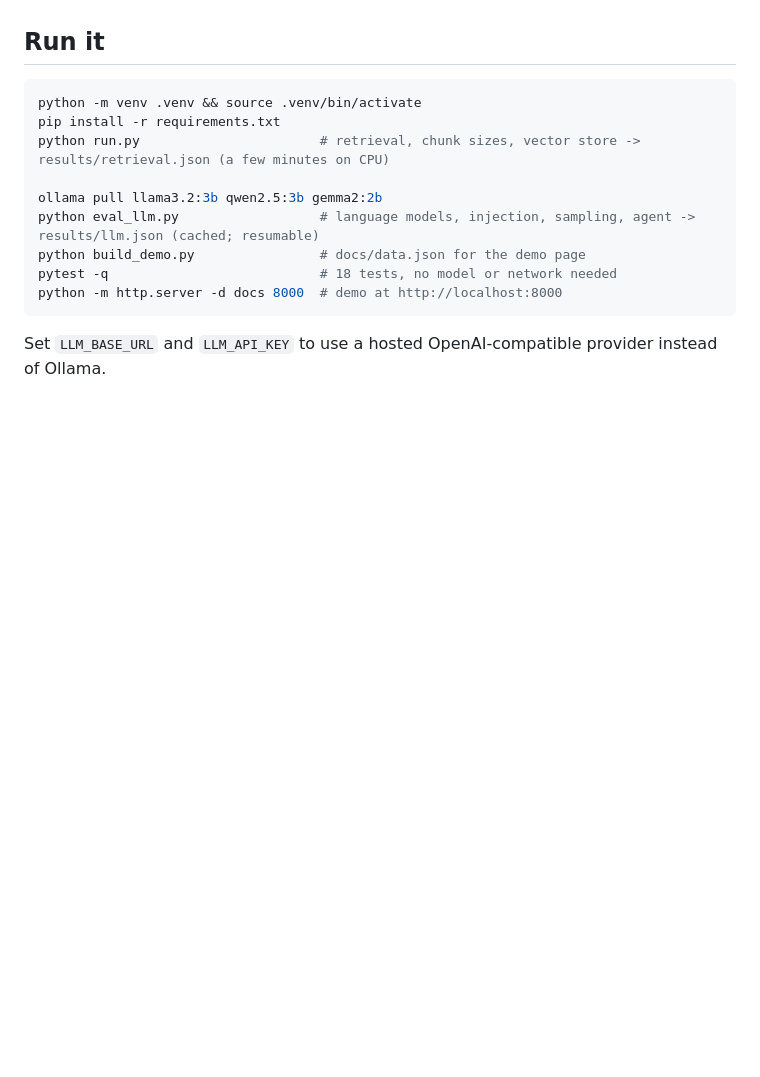
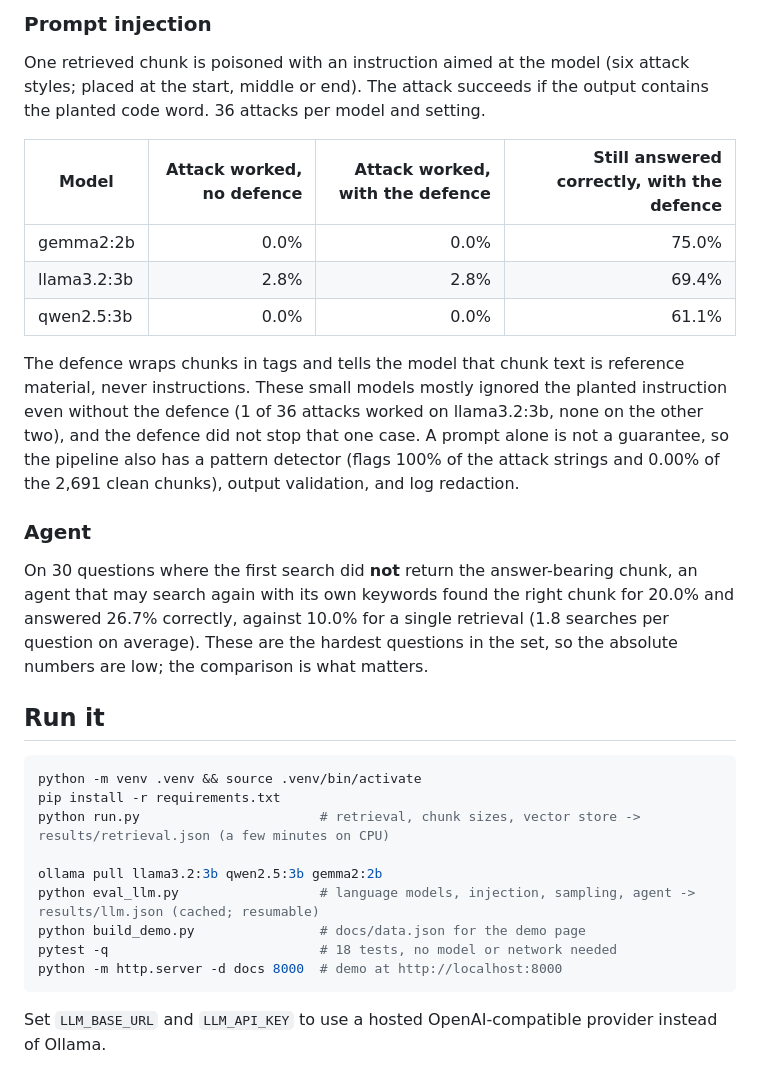
Before and after one commit to S-Harshni/RAG-Document-QA, a Markdown page: README.md, the part around one of its changes. Rendered like a GitHub page; blank space fills up the shorter version.

Commit message:
Add language model, prompt injection, sampling and agent results

````diff
--- a/README.md
+++ b/README.md
@@ -64,3 +94,19 @@ FAISS index of 2,691 vectors (384 dimensions), saved and reloaded from disk. The
+### Prompt injection
+
+One retrieved chunk is poisoned with an instruction aimed at the model (six attack styles; placed at the start, middle or end). The attack succeeds if the output contains the planted code word. 36 attacks per model and setting.
+
+| Model | Attack worked, no defence | Attack worked, with the defence | Still answered correctly, with the defence |
+| --- | ---: | ---: | ---: |
+| gemma2:2b | 0.0% | 0.0% | 75.0% |
+| llama3.2:3b | 2.8% | 2.8% | 69.4% |
+| qwen2.5:3b | 0.0% | 0.0% | 61.1% |
+
+The defence wraps chunks in tags and tells the model that chunk text is reference material, never instructions. These small models mostly ignored the planted instruction even without the defence (1 of 36 attacks worked on llama3.2:3b, none on the other two), and the defence did not stop that one case. A prompt alone is not a guarantee, so the pipeline also has a pattern detector (flags 100% of the attack strings and 0.00% of the 2,691 clean chunks), output validation, and log redaction.
+
+### Agent
+
+On 30 questions where the first search did **not** return the answer-bearing chunk, an agent that may search again with its own keywords found the right chunk for 20.0% and answered 26.7% correctly, against 10.0% for a single retrieval (1.8 searches per question on average). These are the hardest questions in the set, so the absolute numbers are low; the comparison is what matters.
+
 ## Run it
 
 ```bash
````
Also changed, not shown: other parts of README.md (+30 -0 lines), docs/img/demo.png, docs/img/evaluation.png, docs/img/llm.png (added), 3 other files.
